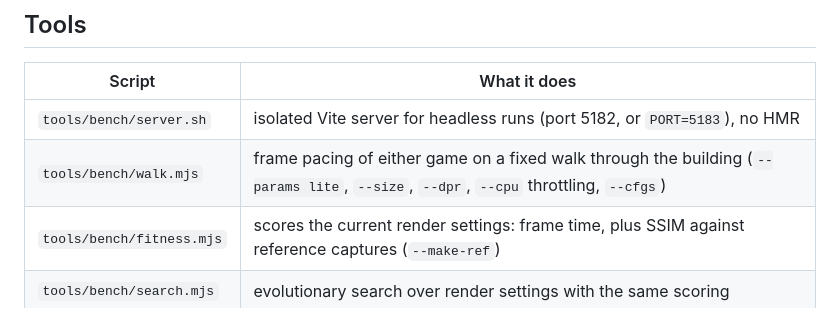
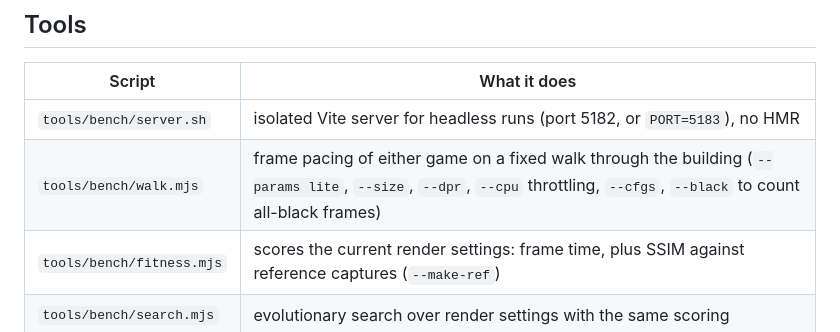
Before and after one commit to yanis-falaki/GaussianGames, a Markdown page: CONTRIBUTING.md, the part around the change. Drawn GitHub-style.

```diff
--- a/CONTRIBUTING.md
+++ b/CONTRIBUTING.md
@@ -46,7 +46,7 @@ These are URL parameters, never shown in the menus:
 | Script | What it does |
 | --- | --- |
 | `tools/bench/server.sh` | isolated Vite server for headless runs (port 5182, or `PORT=5183`), no HMR |
-| `tools/bench/walk.mjs` | frame pacing of either game on a fixed walk through the building (`--params lite`, `--size`, `--dpr`, `--cpu` throttling, `--cfgs`) |
+| `tools/bench/walk.mjs` | frame pacing of either game on a fixed walk through the building (`--params lite`, `--size`, `--dpr`, `--cpu` throttling, `--cfgs`, `--black` to count all-black frames) |
 | `tools/bench/fitness.mjs` | scores the current render settings: frame time, plus SSIM against reference captures (`--make-ref`) |
 | `tools/bench/search.mjs` | evolutionary search over render settings with the same scoring |
 | `tools/bench/shots.mjs` | screenshots RESIDUE's fixed benchmark views under given configs |
```
Also changed, not shown: README.md (+5 -4 lines).
